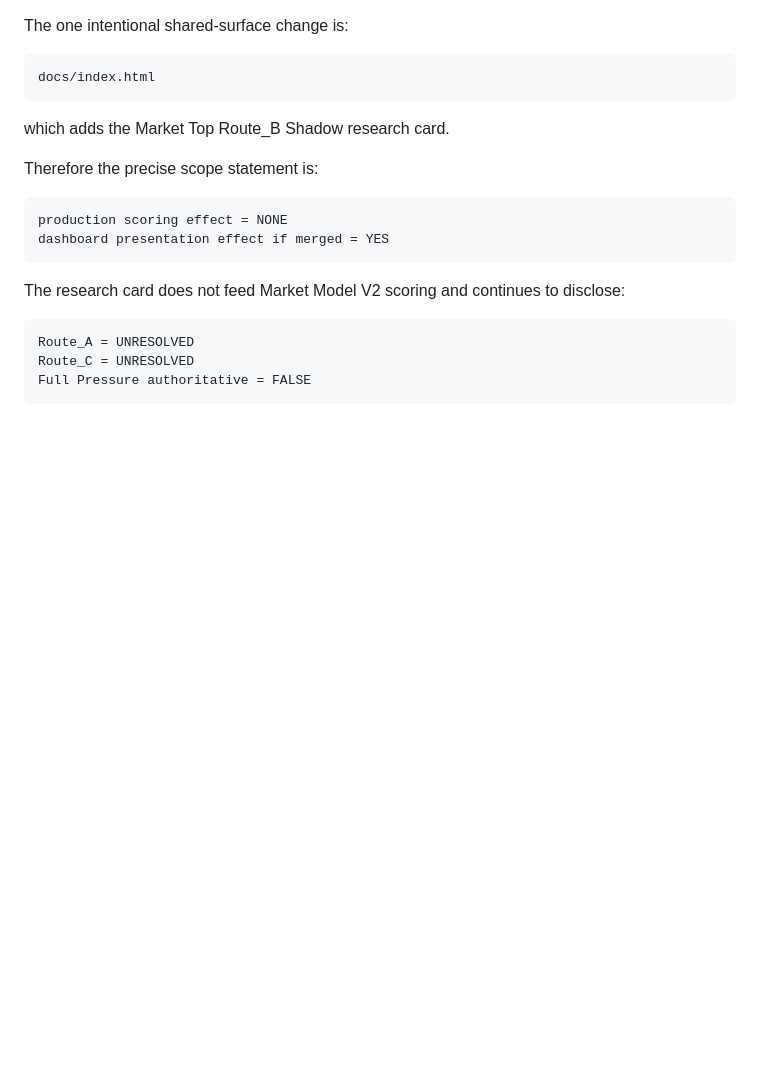
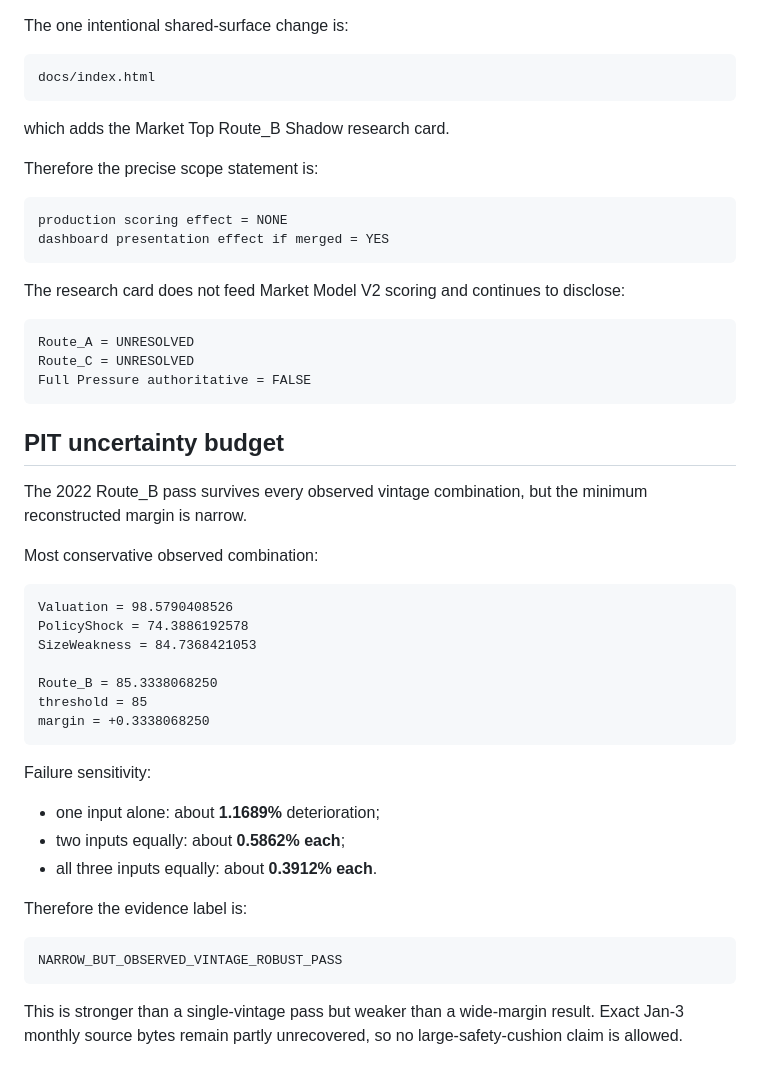
Before and after one commit to galbbb2772/market-indicators-v1, a Markdown page: research/MARKET_TOP_TASK2_DECISION_RECORD.md, the part around the change. GitHub-like rendering; blank space fills up the shorter version.

Commit message:
Document Route_B PIT uncertainty margin

````diff
--- a/research/MARKET_TOP_TASK2_DECISION_RECORD.md
+++ b/research/MARKET_TOP_TASK2_DECISION_RECORD.md
@@ -517,3 +517,34 @@ Route_A = UNRESOLVED
 Route_C = UNRESOLVED
 Full Pressure authoritative = FALSE
 ```
+
+
+## PIT uncertainty budget
+
+The 2022 Route_B pass survives every observed vintage combination, but the minimum reconstructed margin is narrow.
+
+Most conservative observed combination:
+
+```
+Valuation = 98.5790408526
+PolicyShock = 74.3886192578
+SizeWeakness = 84.7368421053
+
+Route_B = 85.3338068250
+threshold = 85
+margin = +0.3338068250
+```
+
+Failure sensitivity:
+
+- one input alone: about **1.1689%** deterioration;
+- two inputs equally: about **0.5862% each**;
+- all three inputs equally: about **0.3912% each**.
+
+Therefore the evidence label is:
+
+```
+NARROW_BUT_OBSERVED_VINTAGE_ROBUST_PASS
+```
+
+This is stronger than a single-vintage pass but weaker than a wide-margin result. Exact Jan-3 monthly source bytes remain partly unrecovered, so no large-safety-cushion claim is allowed.
````
